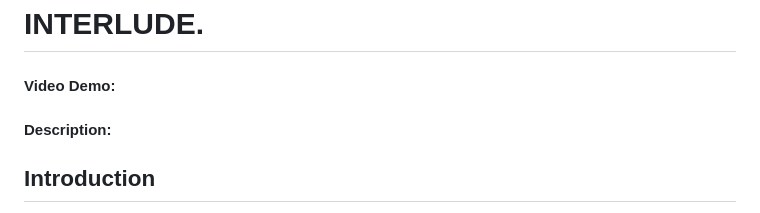
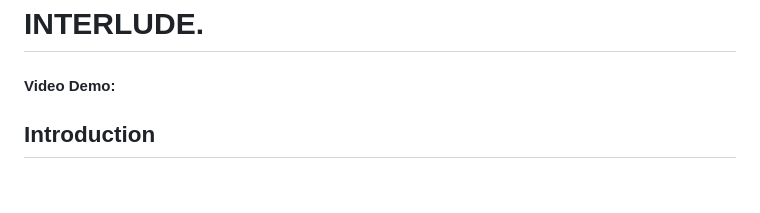
Before and after one commit to Saurav2K03/Interlude-CS50x, a Markdown page: README.md, the part around the change. Drawn GitHub-style; blank space fills up the shorter version.

Commit message:
Update README
Removed the 'Description' section header from the README.

```diff
--- a/README.md
+++ b/README.md
@@ -1,6 +1,5 @@
 # INTERLUDE.
 #### Video Demo:  <URL HERE>
-#### Description:
 
 ## Introduction
 Interlude is a web application for playing music with a unique & sweet twist in UI. It is a modern and digital reincarnation of the a classic vinyl record player (or a turntable). While popular music applications like Spotify, Apple Music, YT Music, etc. are great themselves, but I felt that in the pursuit of catering to masses and maximizing profits, the room for creativity has diminished. So, I took it upon myself to create a personal music app that stands out from the crowd and is not meant for mass use, rather for people who want to keep their creative flame alive. It has a clean, minimal, and modern aesthetics. This app extracts away the complexity of popular music apps, with a simple structure. The user logs in, connects their Spotify account to the app, searches for tracks, plays a track, and controls playback while managing a custom queue.
```
